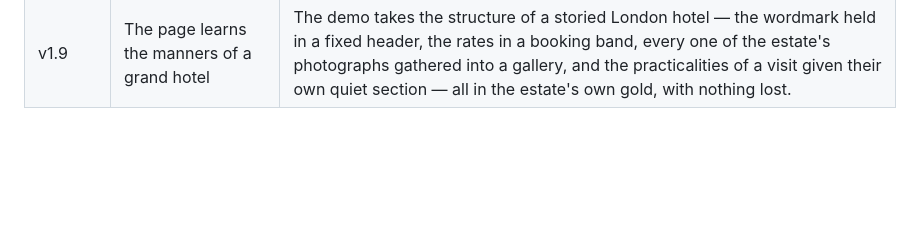
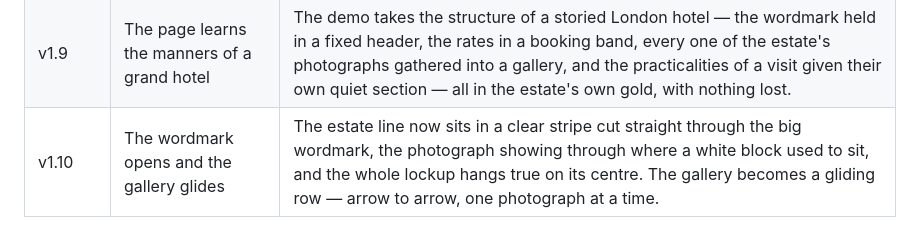
Before and after one commit to OttomanLabsAI/molonta-estate-web, a Markdown page: CLAUDE.md, the part around the change. Drawn GitHub-style; blank space fills up the shorter version.

Commit message:
Record v1.10 in the release ledger
The wordmark cutout, the recentred lockup and the gliding gallery ship
as one release.

```diff
--- a/CLAUDE.md
+++ b/CLAUDE.md
@@ -91,3 +91,4 @@ must keep tracing to the brief: no invented prices, dates, or claims, ever.
 | v1.7 | The journal joins the page | Sanja's writing gets its own section — three featured pieces and the full nineteen-post shelf, every one opening on the estate's own site — and the stolen Beuchling painting enters the story. |
 | v1.8 | The demo moves into its production home | The complete pitch — new site, current-site frame, and offer — now lives in the estate's own repository with its full history, checked end to end and set to publish automatically with every push. |
 | v1.9 | The page learns the manners of a grand hotel | The demo takes the structure of a storied London hotel — the wordmark held in a fixed header, the rates in a booking band, every one of the estate's photographs gathered into a gallery, and the practicalities of a visit given their own quiet section — all in the estate's own gold, with nothing lost. |
+| v1.10 | The wordmark opens and the gallery glides | The estate line now sits in a clear stripe cut straight through the big wordmark, the photograph showing through where a white block used to sit, and the whole lockup hangs true on its centre. The gallery becomes a gliding row — arrow to arrow, one photograph at a time. |
```
